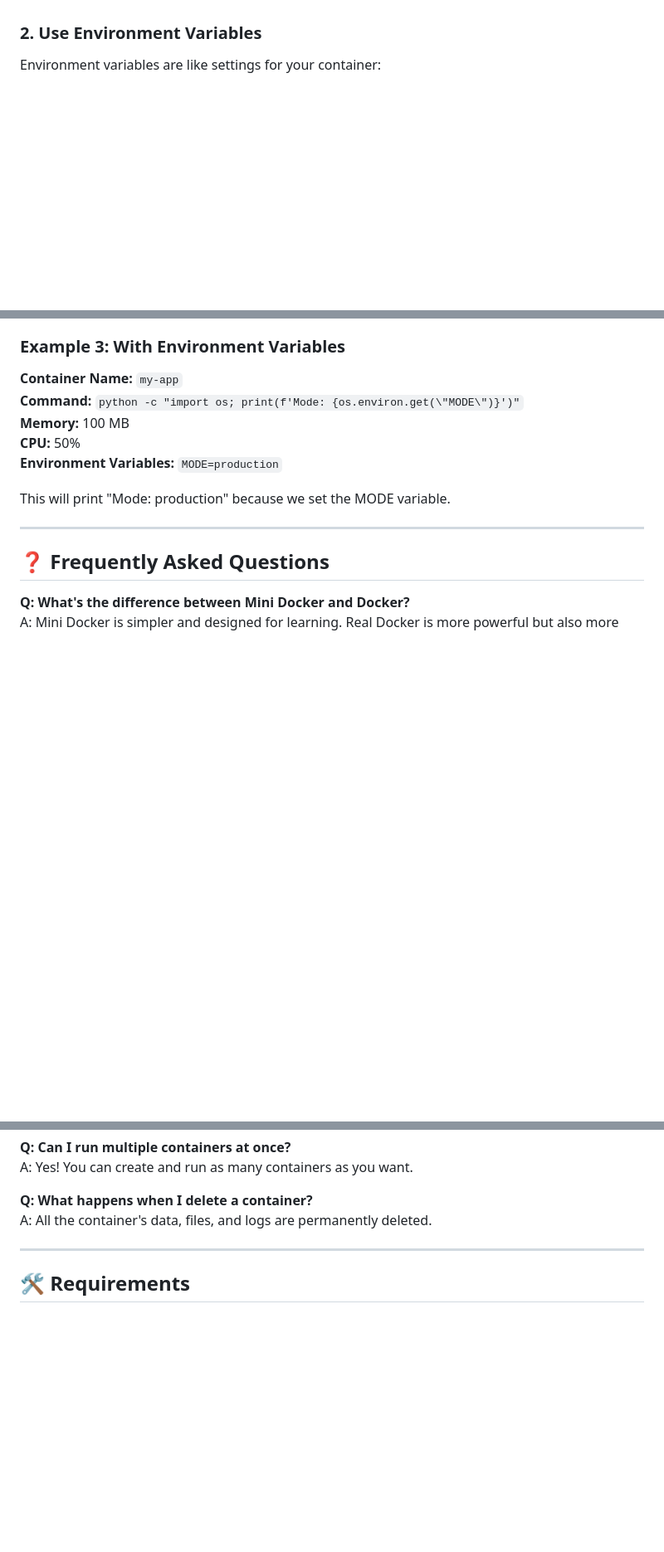
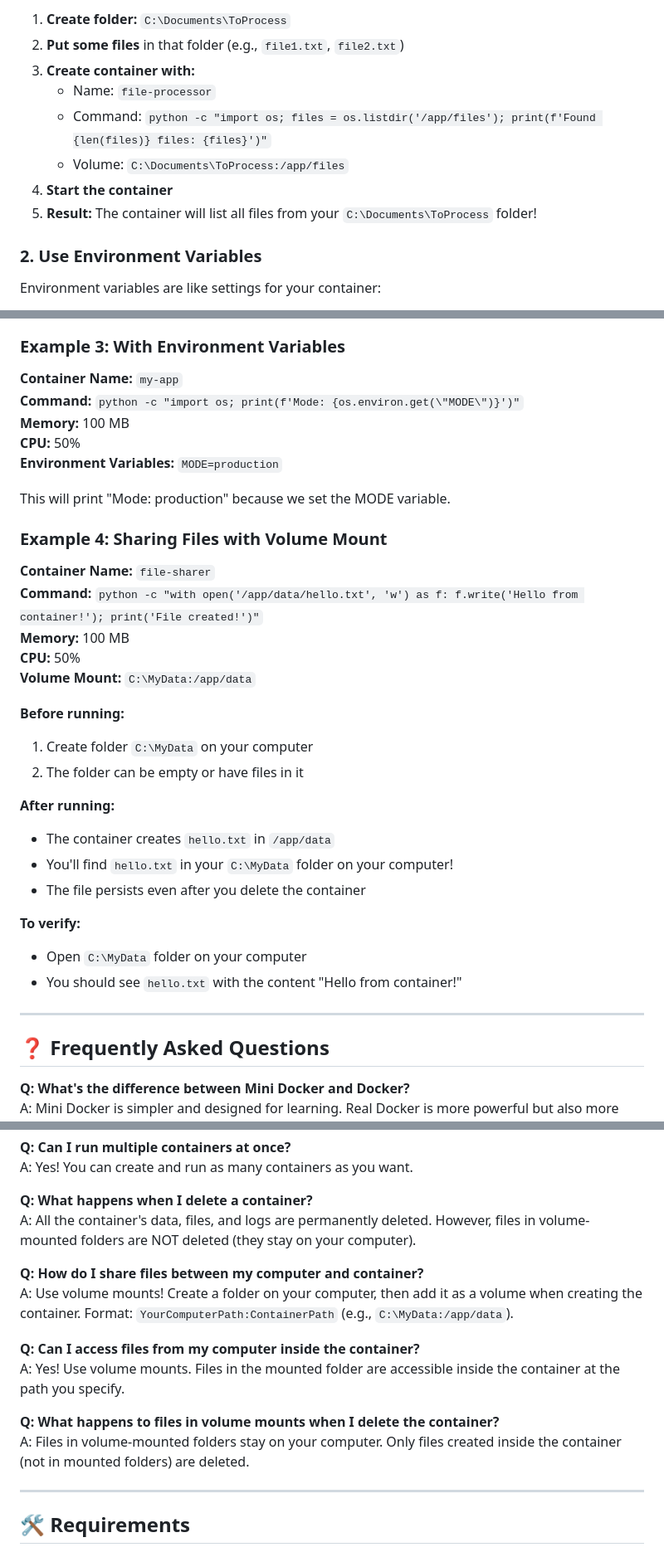
Before and after one commit to ayesha-batool/MiniDocker, a Markdown page: README.md, 3 parts joined by grey strips. Shown at 83% size. GitHub-like rendering; blank space fills up the shorter version.

```diff
--- a/README.md
+++ b/README.md
@@ -131,3 +186,11 @@ You can share folders between your computer and the container:
+1. **Create folder:** `C:\Documents\ToProcess`
+2. **Put some files** in that folder (e.g., `file1.txt`, `file2.txt`)
+3. **Create container with:**
+   - Name: `file-processor`
+   - Command: `python -c "import os; files = os.listdir('/app/files'); print(f'Found {len(files)} files: {files}')"`
+   - Volume: `C:\Documents\ToProcess:/app/files`
+4. **Start the container**
+5. **Result:** The container will list all files from your `C:\Documents\ToProcess` folder!
 
 ### 2. Use Environment Variables
 
@@ -185,6 +248,27 @@ This starts a web server on port 8000. It will keep running until you stop it.
 
 This will print "Mode: production" because we set the MODE variable.
 
+### Example 4: Sharing Files with Volume Mount
+
+**Container Name:** `file-sharer`
+**Command:** `python -c "with open('/app/data/hello.txt', 'w') as f: f.write('Hello from container!'); print('File created!')"`
+**Memory:** 100 MB
+**CPU:** 50%
+**Volume Mount:** `C:\MyData:/app/data`
+
+**Before running:**
+1. Create folder `C:\MyData` on your computer
+2. The folder can be empty or have files in it
+
+**After running:**
+- The container creates `hello.txt` in `/app/data`
+- You'll find `hello.txt` in your `C:\MyData` folder on your computer!
+- The file persists even after you delete the container
+
+**To verify:**
+- Open `C:\MyData` folder on your computer
+- You should see `hello.txt` with the content "Hello from container!"
+
 ---
 
 ## ❓ Frequently Asked Questions
@@ -205,7 +289,16 @@ A: Click **"📄 View Logs"** on your container to see all its output.
 A: Yes! You can create and run as many containers as you want.
 
 **Q: What happens when I delete a container?**
-A: All the container's data, files, and logs are permanently deleted.
+A: All the container's data, files, and logs are permanently deleted. However, files in volume-mounted folders are NOT deleted (they stay on your computer).
+
+**Q: How do I share files between my computer and container?**
+A: Use volume mounts! Create a folder on your computer, then add it as a volume when creating the container. Format: `YourComputerPath:ContainerPath` (e.g., `C:\MyData:/app/data`).
+
+**Q: Can I access files from my computer inside the container?**
+A: Yes! Use volume mounts. Files in the mounted folder are accessible inside the container at the path you specify.
+
+**Q: What happens to files in volume mounts when I delete the container?**
+A: Files in volume-mounted folders stay on your computer. Only files created inside the container (not in mounted folders) are deleted.
 
 ---
 
```
Also changed, not shown: other parts of README.md (+64 -9 lines).
